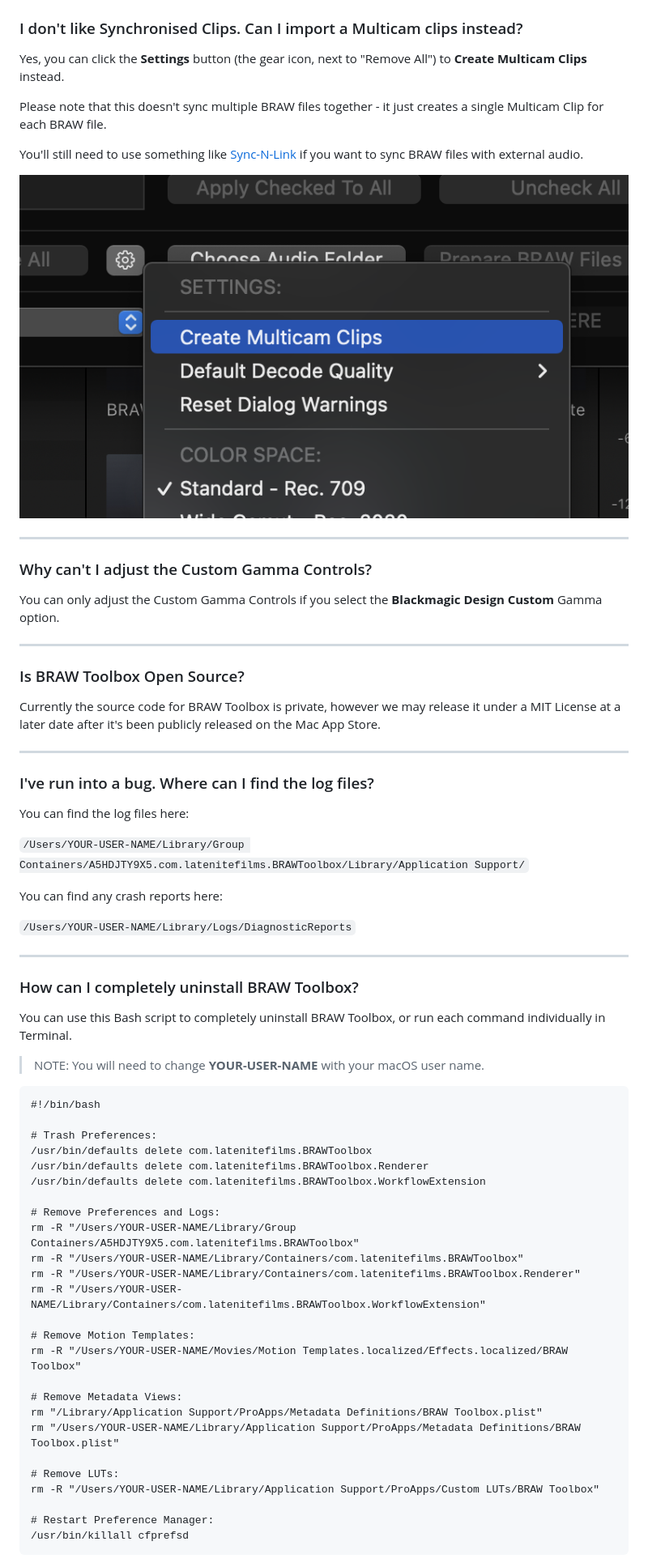
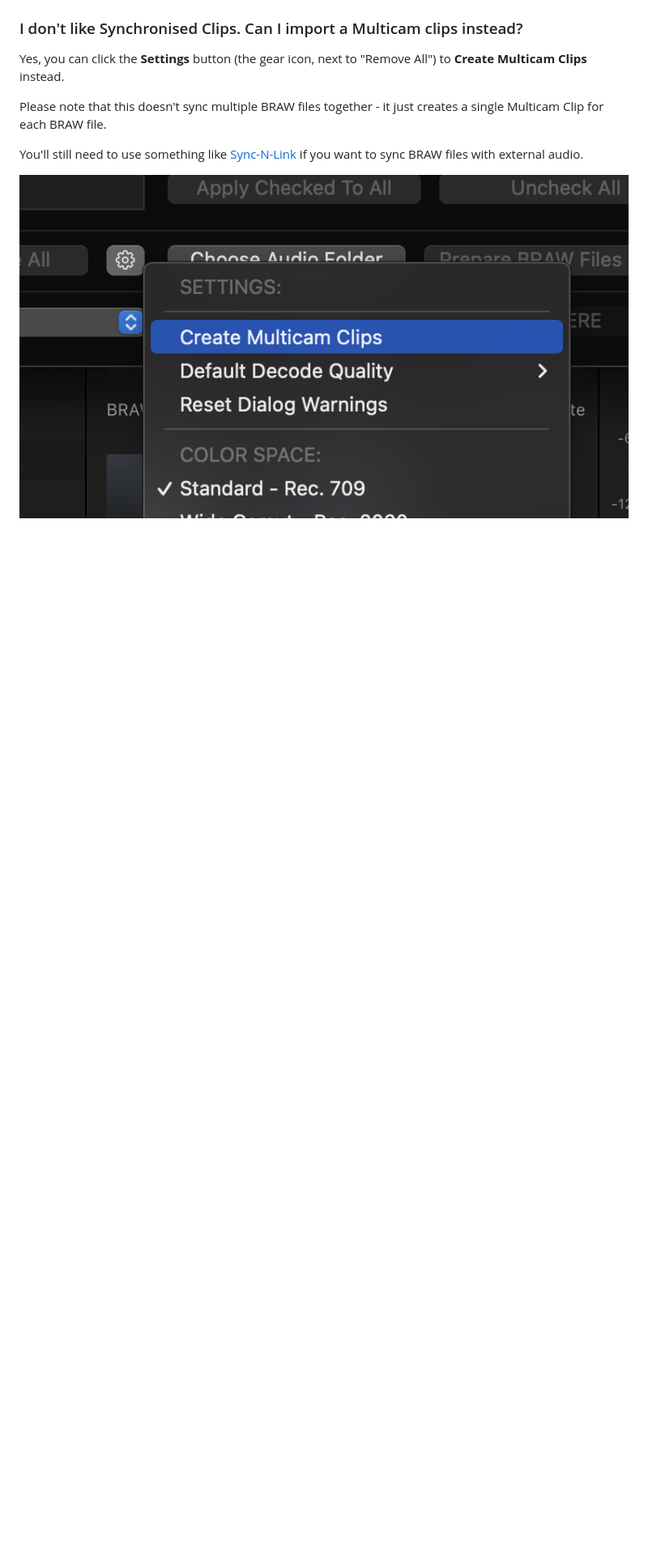
Before and after one commit to latenitefilms/BRAWToolbox, a Markdown page: docs/faq.md, the part around the change printed below. Shown: that part at 81% size. Rendered like a GitHub page; blank space fills up the shorter version.

Commit message:
Added Troubleshooting Section & Uninstall Section

````diff
--- a/docs/faq.md
+++ b/docs/faq.md
@@ -88,64 +80,3 @@ Please note that this doesn't sync multiple BRAW files together - it just create
 You'll still need to use something like [Sync-N-Link](https://apps.apple.com/us/app/sync-n-link-x/id517599985?mt=12) if you want to sync BRAW files with external audio.
 
 ![Screenshot](static/install-20.png)
-
----
-
-### Why can't I adjust the Custom Gamma Controls?
-
-You can only adjust the Custom Gamma Controls if you select the **Blackmagic Design Custom** Gamma option.
-
----
-
-### Is BRAW Toolbox Open Source?
-
-Currently the source code for BRAW Toolbox is private, however we may release it under a MIT License at a later date after it's been publicly released on the Mac App Store.
-
----
-
-### I've run into a bug. Where can I find the log files?
-
-You can find the log files here:
-
-`/Users/YOUR-USER-NAME/Library/Group Containers/A5HDJTY9X5.com.latenitefilms.BRAWToolbox/Library/Application Support/`
-
-You can find any crash reports here:
-
-`/Users/YOUR-USER-NAME/Library/Logs/DiagnosticReports`
-
----
-
-### How can I completely uninstall BRAW Toolbox?
-
-You can use this Bash script to completely uninstall BRAW Toolbox, or run each command individually in Terminal.
-
-> NOTE: You will need to change **YOUR-USER-NAME** with your macOS user name.
-
-
-```
-#!/bin/bash
-
-# Trash Preferences:
-/usr/bin/defaults delete com.latenitefilms.BRAWToolbox
-/usr/bin/defaults delete com.latenitefilms.BRAWToolbox.Renderer
-/usr/bin/defaults delete com.latenitefilms.BRAWToolbox.WorkflowExtension
-
-# Remove Preferences and Logs:
-rm -R "/Users/YOUR-USER-NAME/Library/Group Containers/A5HDJTY9X5.com.latenitefilms.BRAWToolbox"
-rm -R "/Users/YOUR-USER-NAME/Library/Containers/com.latenitefilms.BRAWToolbox"
-rm -R "/Users/YOUR-USER-NAME/Library/Containers/com.latenitefilms.BRAWToolbox.Renderer"
-rm -R "/Users/YOUR-USER-NAME/Library/Containers/com.latenitefilms.BRAWToolbox.WorkflowExtension"
-
-# Remove Motion Templates:
-rm -R "/Users/YOUR-USER-NAME/Movies/Motion Templates.localized/Effects.localized/BRAW Toolbox"
-
-# Remove Metadata Views:
-rm "/Library/Application Support/ProApps/Metadata Definitions/BRAW Toolbox.plist"
-rm "/Users/YOUR-USER-NAME/Library/Application Support/ProApps/Metadata Definitions/BRAW Toolbox.plist"
-
-# Remove LUTs:
-rm -R "/Users/YOUR-USER-NAME/Library/Application Support/ProApps/Custom LUTs/BRAW Toolbox"
-
-# Restart Preference Manager:
-/usr/bin/killall cfprefsd
-```
````
Also changed, not shown: other parts of docs/faq.md (+6 -14 lines), docs/troubleshooting.md (added, +99 -0 lines), docs/uninstall.md (added, +45 -0 lines), docs/static/access-raw-01.png (added), docs/static/access-raw-03.png (added), docs/static/bad-frame.png (added), docs/static/browser.png (added), docs/static/thumbnails.png (added), 3 other files.
